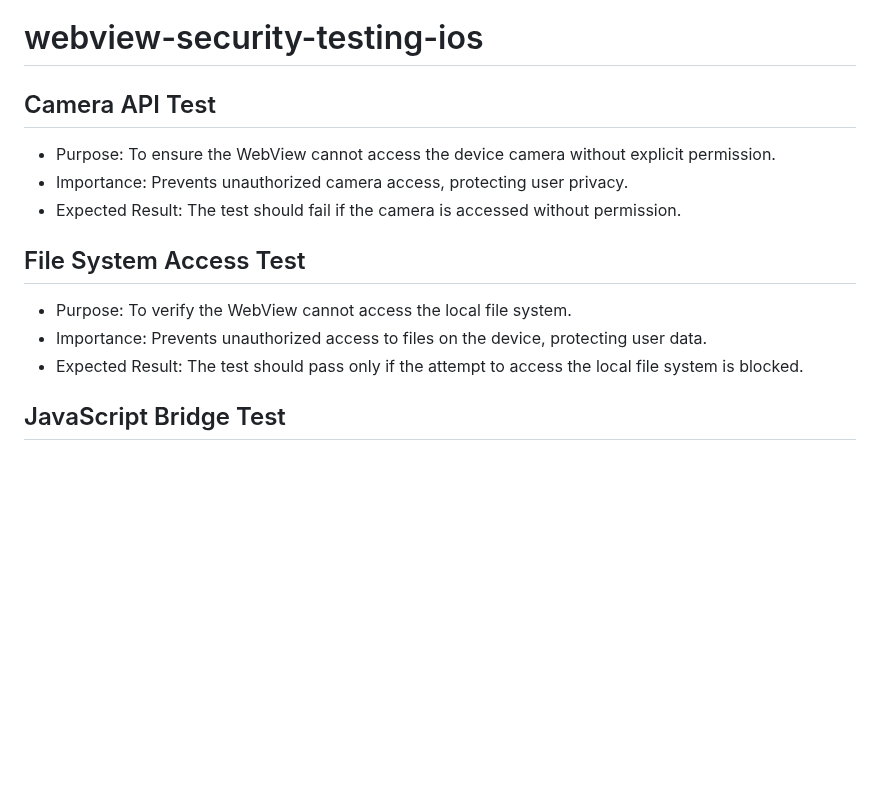
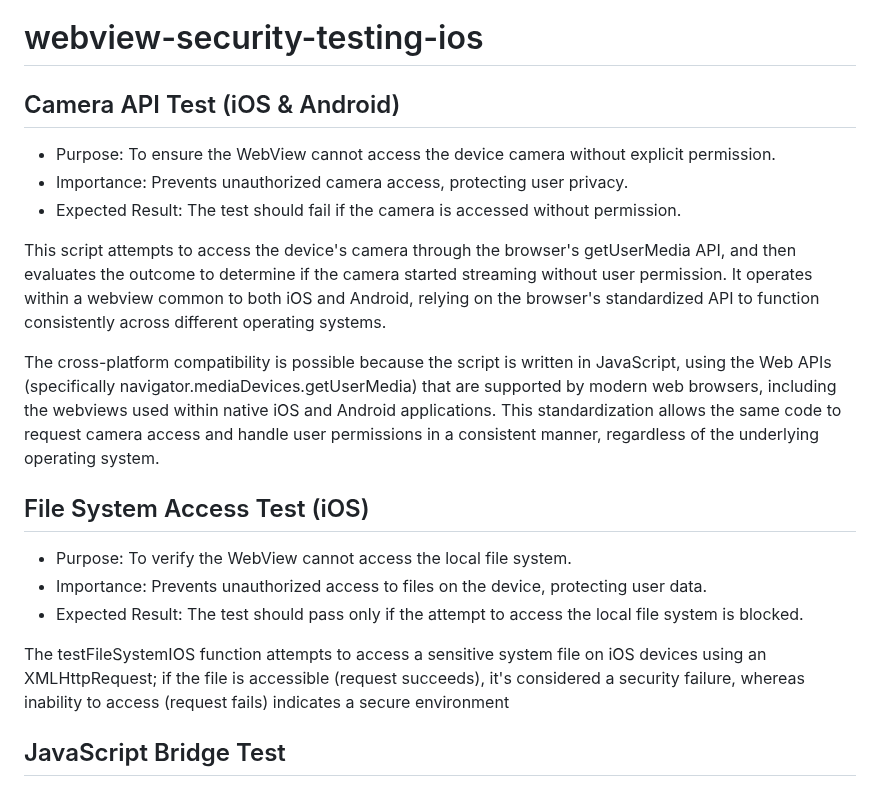
Before and after one commit to eliasCOIN/webview-security-suite, a Markdown page: README.md, the part around the change. Drawn GitHub-style; blank space fills up the shorter version.

```diff
--- a/README.md
+++ b/README.md
@@ -1,14 +1,20 @@
 # webview-security-testing-ios
 
-## Camera API Test
+## Camera API Test (iOS & Android)
 - Purpose: To ensure the WebView cannot access the device camera without explicit permission.
 - Importance: Prevents unauthorized camera access, protecting user privacy.
 - Expected Result: The test should fail if the camera is accessed without permission.
 
-## File System Access Test
+This script attempts to access the device's camera through the browser's getUserMedia API, and then evaluates the outcome to determine if the camera started streaming without user permission. It operates within a webview common to both iOS and Android, relying on the browser's standardized API to function consistently across different operating systems.
+
+The cross-platform compatibility is possible because the script is written in JavaScript, using the Web APIs (specifically navigator.mediaDevices.getUserMedia) that are supported by modern web browsers, including the webviews used within native iOS and Android applications. This standardization allows the same code to request camera access and handle user permissions in a consistent manner, regardless of the underlying operating system.
+
+## File System Access Test (iOS)
 - Purpose: To verify the WebView cannot access the local file system.
 - Importance: Prevents unauthorized access to files on the device, protecting user data.
 - Expected Result: The test should pass only if the attempt to access the local file system is blocked.
+
+The testFileSystemIOS function attempts to access a sensitive system file on iOS devices using an XMLHttpRequest; if the file is accessible (request succeeds), it's considered a security failure, whereas inability to access (request fails) indicates a secure environment
 
 ## JavaScript Bridge Test
 - Purpose: To check if the WebView restricts the use of the JavaScript bridge to only authorized message handlers.
```
